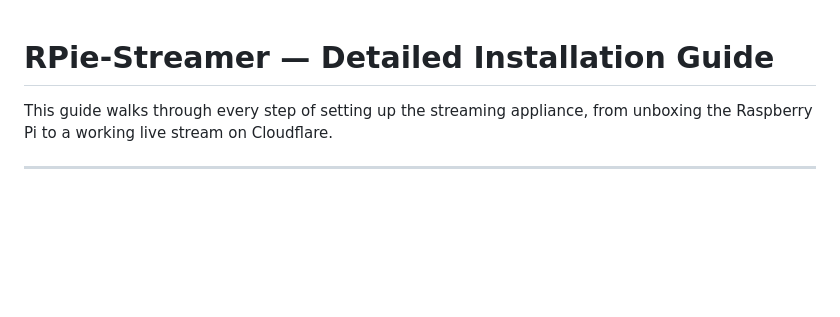
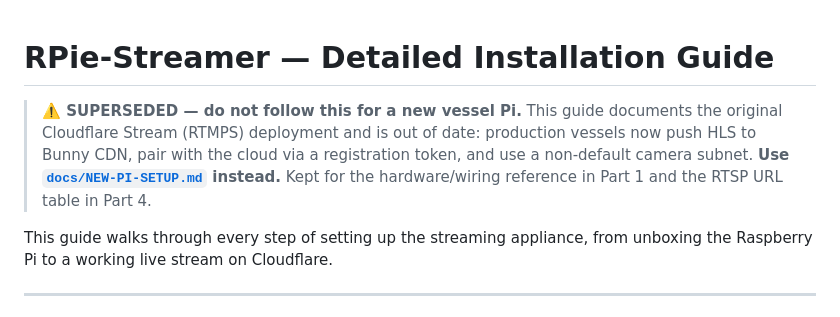
Before and after one commit to tjlondon-npauctions/fish-camz-streamer, a Markdown page: INSTALL.md, the part around the change. GitHub-like rendering; blank space fills up the shorter version.

```diff
--- a/INSTALL.md
+++ b/INSTALL.md
@@ -1,4 +1,11 @@
 # RPie-Streamer — Detailed Installation Guide
+
+> **⚠️ SUPERSEDED — do not follow this for a new vessel Pi.**
+> This guide documents the original Cloudflare Stream (RTMPS) deployment and is
+> out of date: production vessels now push HLS to Bunny CDN, pair with the cloud
+> via a registration token, and use a non-default camera subnet.
+> **Use [`docs/NEW-PI-SETUP.md`](docs/NEW-PI-SETUP.md) instead.**
+> Kept for the hardware/wiring reference in Part 1 and the RTSP URL table in Part 4.
 
 This guide walks through every step of setting up the streaming appliance, from unboxing the Raspberry Pi to a working live stream on Cloudflare.
 
```
Also changed, not shown: docs/NEW-PI-SETUP.md (added, +205 -0 lines).
